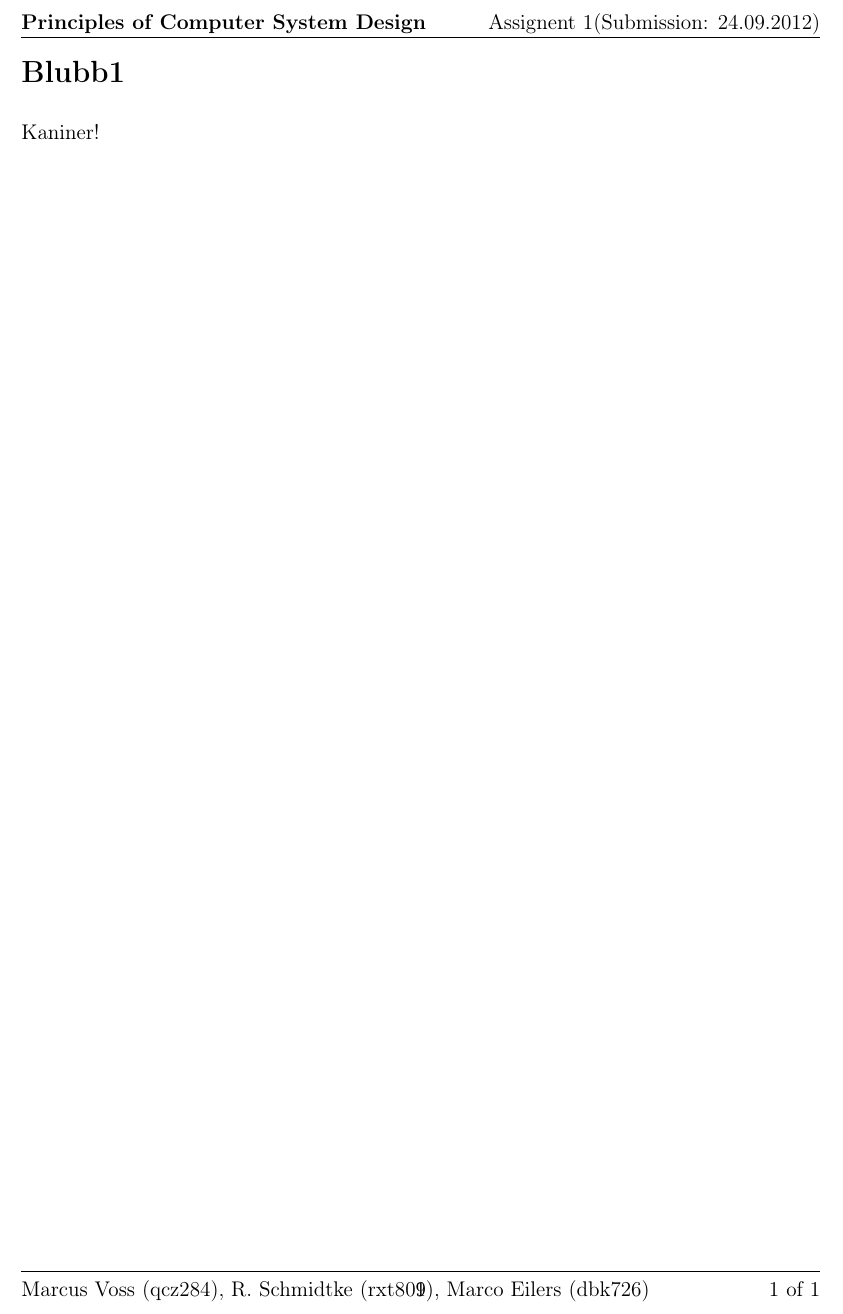
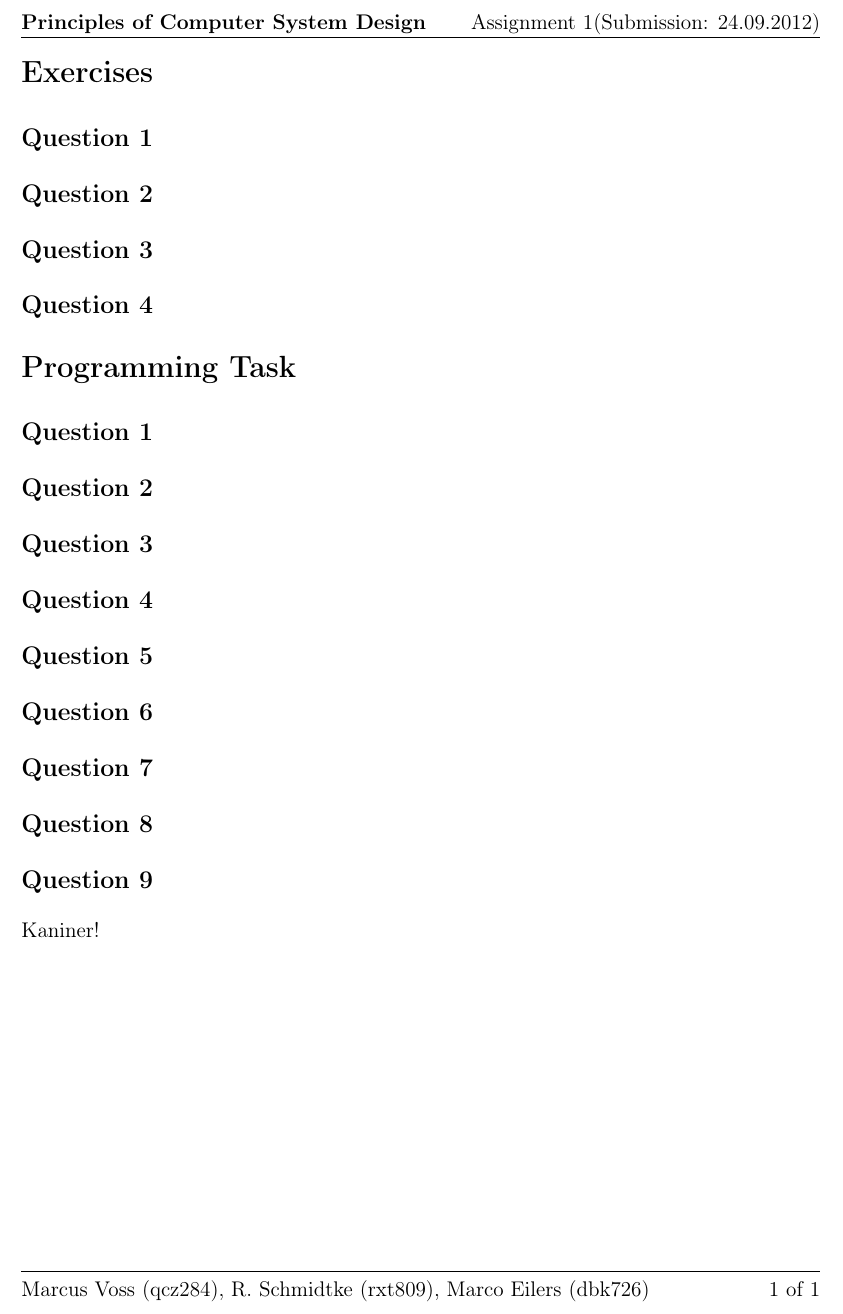
Before and after one commit to robert-schmidtke/pcsd, a LaTeX problem sheet (assignment-1/assignment-1.tex): part of the page, cut so that both start at the same text. Compiled offline with pdfLaTeX.

Commit message:
Removed some custom commands and unnecessary comments, removed additional page number, added subsections for each question

```diff
--- a/assignment-1/assignment-1.tex
+++ b/assignment-1/assignment-1.tex
@@ -1,8 +1,4 @@
-%%%%%%%%%%%%%%%%%%%%%%%%%%%%%%%%%%%%%%%%
-%%%%%%%%%%%%%%%%%%%%%%%%%%%%%%%%%%%%%%%%
-%!!!!!!!!!!!!!!!!!!!!!!!!!!!!!!!!!!!!!!!!!!!!!!!!!!!!!!!!!!!!!!!!
-% Trage hier deinen Namen und deine Matrikelnummer ein
 \def\Module{Principles of Computer System Design}
-\def\Uebung{Assignent 1}
+\def\Uebung{Assignment 1}
 \def\Studentenname{Marcus Voss (qcz284), R. Schmidtke (rxt809), Marco Eilers (dbk726)}
 \def\Sub_date{24.09.2012}
@@ -59,15 +30,51 @@
 \setlength{\parskip}{6pt}
 
 \begin{document}
-%%%%%%%%%%%%%%%%%%%%%%%%%%%%%%%%%%%%%%%%
-%!!!!!!!!!!!!!!!!!!!!!!!!!!!!!!!!!!!!!!!!!!!!!!!!!!!!!!!!!!!!!!!!
 
-\section*{Blubb1}
-\label{sec:blubb1}
+\section*{Exercises}
+\label{sec:exercises}
 
+\subsection*{Question 1}
+\label{sec:eq1}
+
+\subsection*{Question 2}
+\label{sec:eq2}
+
+\subsection*{Question 3}
+\label{sec:eq3}
+
+\subsection*{Question 4}
+\label{sec:eq4}
+
+\section*{Programming Task}
+\label{sec:programming}
+
+\subsection*{Question 1}
+\label{sec:pq1}
+
+\subsection*{Question 2}
+\label{sec:pq2}
+
+\subsection*{Question 3}
+\label{sec:pq3}
+
+\subsection*{Question 4}
+\label{sec:pq4}
+
+\subsection*{Question 5}
+\label{sec:pq5}
+
+\subsection*{Question 6}
+\label{sec:pq6}
+
+\subsection*{Question 7}
+\label{sec:pq7}
+
+\subsection*{Question 8}
+\label{sec:pq8}
+
+\subsection*{Question 9}
+\label{sec:pq9}
 Kaniner!
 
-
-%!!!!!!!!!!!!!!!!!!!!!!!!!!!!!!!!!!!!!!!!!!!!!!!!!!!!!!!!!!!!!!!!
-%%%%%%%%%%%%%%%%%%%%%%%%%%%%%%%%%%%%%%%%
 \end{document}
```
Also changed, not shown: assignment-1/assignment-1.tex (37 more changed lines).
